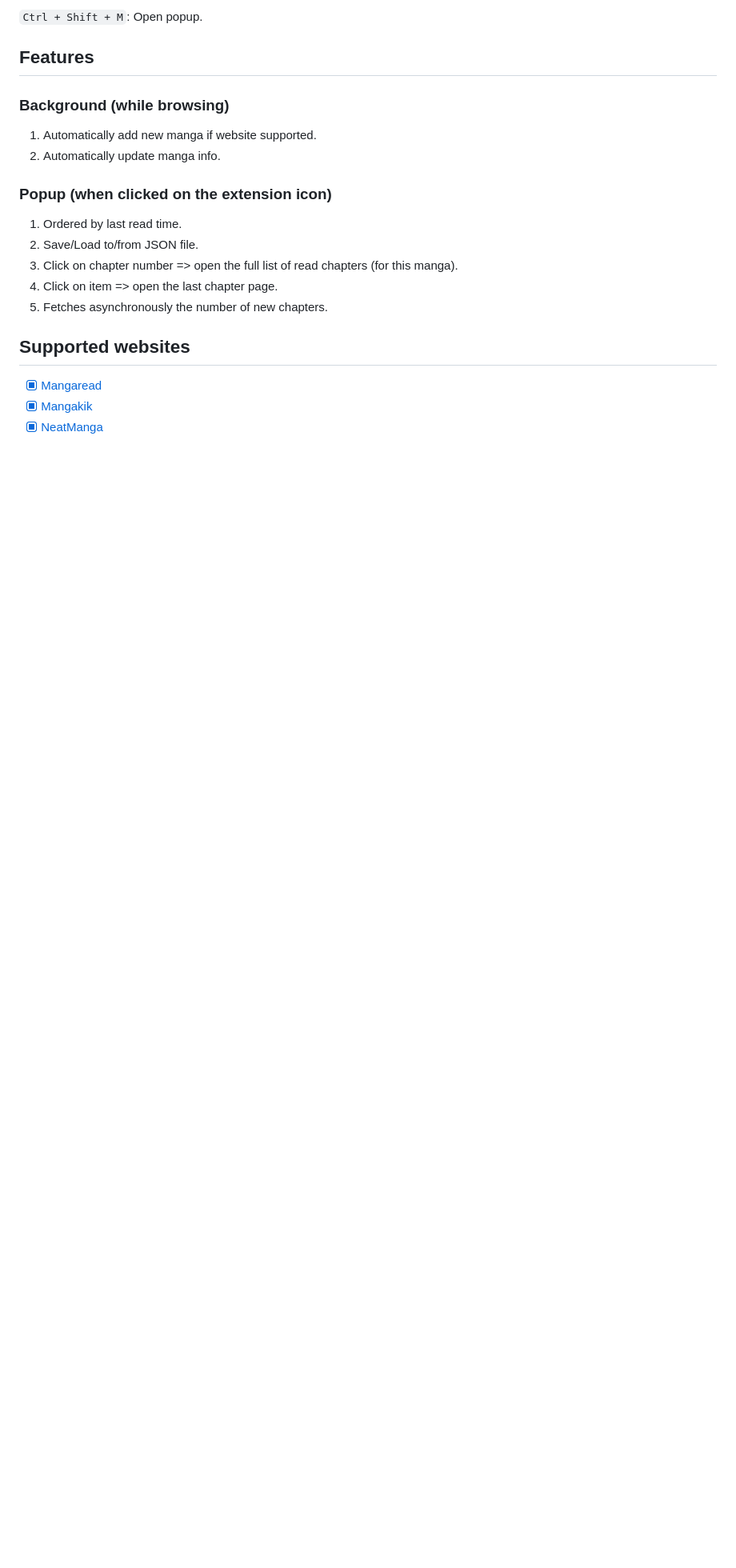
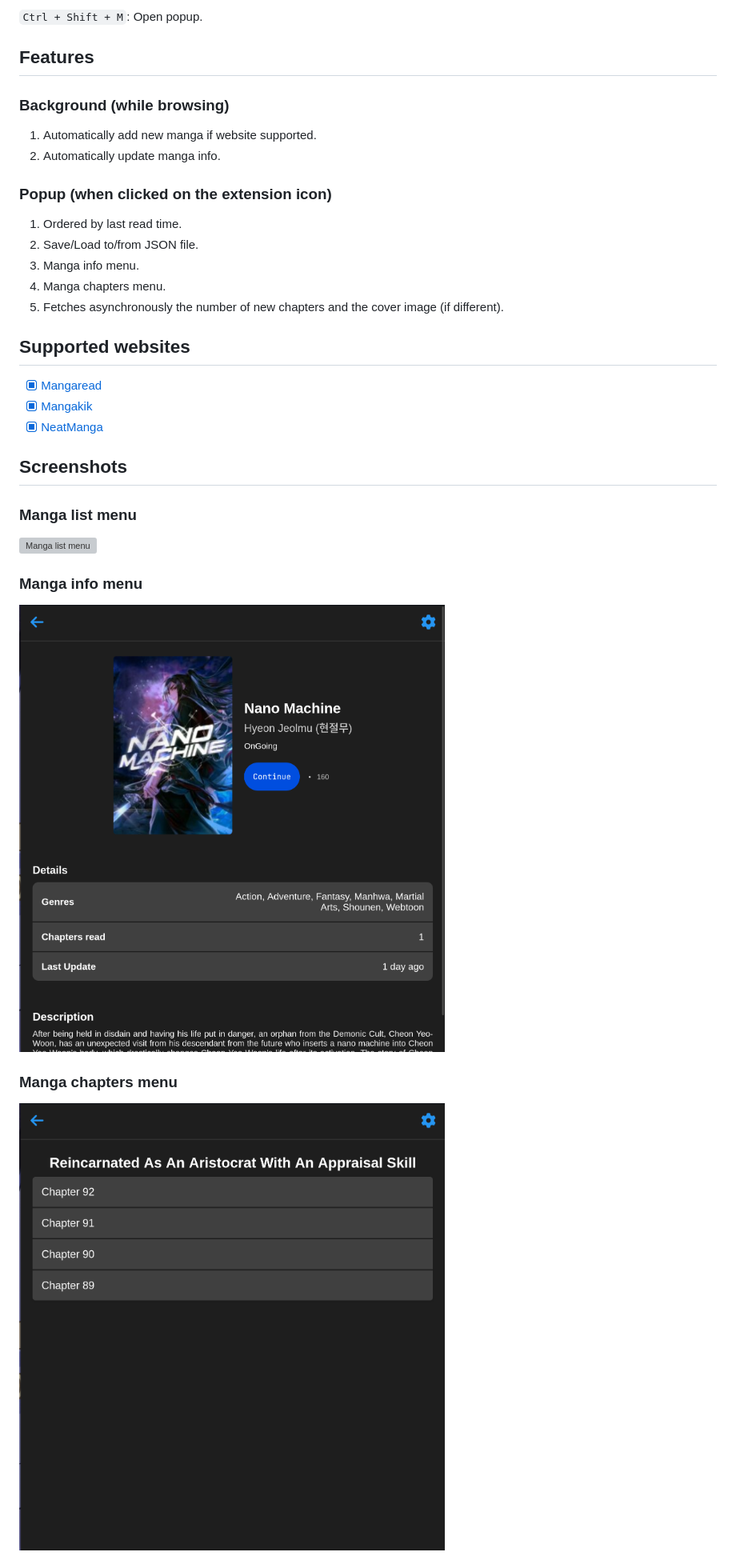
Before and after one commit to PonyLucky/Pony-s-Manga-Manager, a Markdown page: README.md, the part around one of its changes. Shown at 80% size. GitHub-like rendering; pictures changed too: screenshots/chapters.png (added), screenshots/info.png (added); blank space fills up the shorter version; grey boxes are pictures that could not be loaded.

Commit message:
Screenshots for README

```diff
--- a/README.md
+++ b/README.md
@@ -21,12 +21,27 @@ Manga manager to manage current reading manga.
 
 1. Ordered by last read time.
 2. Save/Load to/from JSON file.
-3. Click on chapter number => open the full list of read chapters (for this manga).
-4. Click on item => open the last chapter page.
-5. Fetches asynchronously the number of new chapters.
+3. Manga info menu.
+4. Manga chapters menu.
+5. Fetches asynchronously the number of new chapters and the cover image (if different).
 
 ## Supported websites
 
 - [x] [Mangaread](https://www.mangaread.org/)
 - [x] [Mangakik](https://mangakik.biz/)
 - [x] [NeatManga](https://neatmangas.com/manga/)
+
+## Screenshots
+
+### Manga list menu
+
+![Manga list menu](screenshots/list.png)
+
+### Manga info menu
+
+![Manga info menu](screenshots/info.png)
+
+### Manga chapters menu
+
+![Manga chapters menu](screenshots/chapters.png)
+
```
Also changed, not shown: other parts of README.md (+3 -0 lines), screenshots/settings.png (added), 1 other file.
